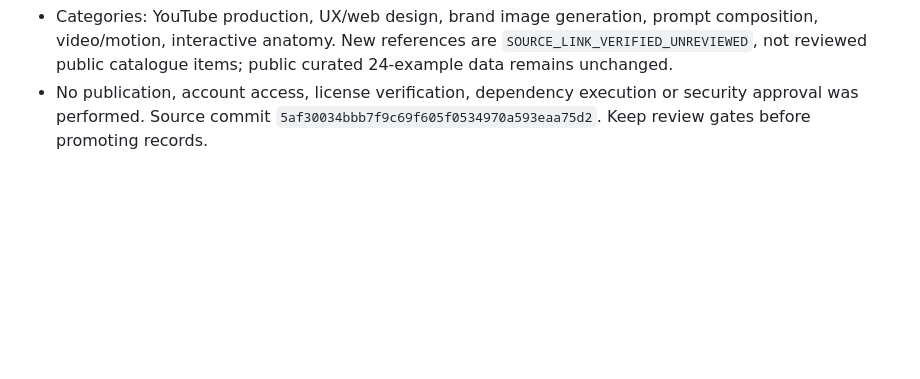
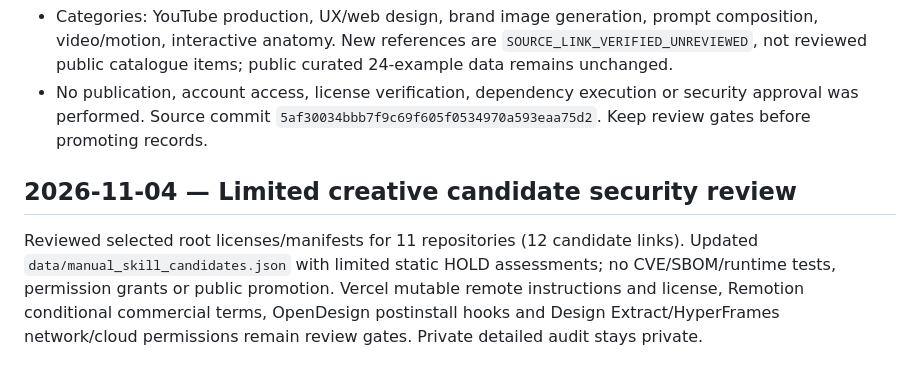
Before and after one commit to MohammadRezaHalakoo/ashegh-ai-tool-atlas-, a Markdown page: CLAUDE.md, the part around the change. Rendered like a GitHub page; blank space fills up the shorter version.

Commit message:
docs: record limited security review evidence

```diff
--- a/CLAUDE.md
+++ b/CLAUDE.md
@@ -16,3 +16,6 @@ Registered Jakeschincariol/day-trader-skill and Jakeschincariol/instagram-agent-
 - Added 12 user-supplied source links (11 distinct repository roots, including two Leonxlnx nested skills) to `data/manual_skill_candidates.json`. Queue now contains 14 source references including the earlier day-trader and Instagram entries.
 - Categories: YouTube production, UX/web design, brand image generation, prompt composition, video/motion, interactive anatomy. New references are `SOURCE_LINK_VERIFIED_UNREVIEWED`, not reviewed public catalogue items; public curated 24-example data remains unchanged.
 - No publication, account access, license verification, dependency execution or security approval was performed. Source commit `5af30034bbb7f9c69f605f0534970a593eaa75d2`. Keep review gates before promoting records.
+
+## 2026-11-04 — Limited creative candidate security review
+Reviewed selected root licenses/manifests for 11 repositories (12 candidate links). Updated `data/manual_skill_candidates.json` with limited static HOLD assessments; no CVE/SBOM/runtime tests, permission grants or public promotion. Vercel mutable remote instructions and license, Remotion conditional commercial terms, OpenDesign postinstall hooks and Design Extract/HyperFrames network/cloud permissions remain review gates. Private detailed audit stays private.
```
